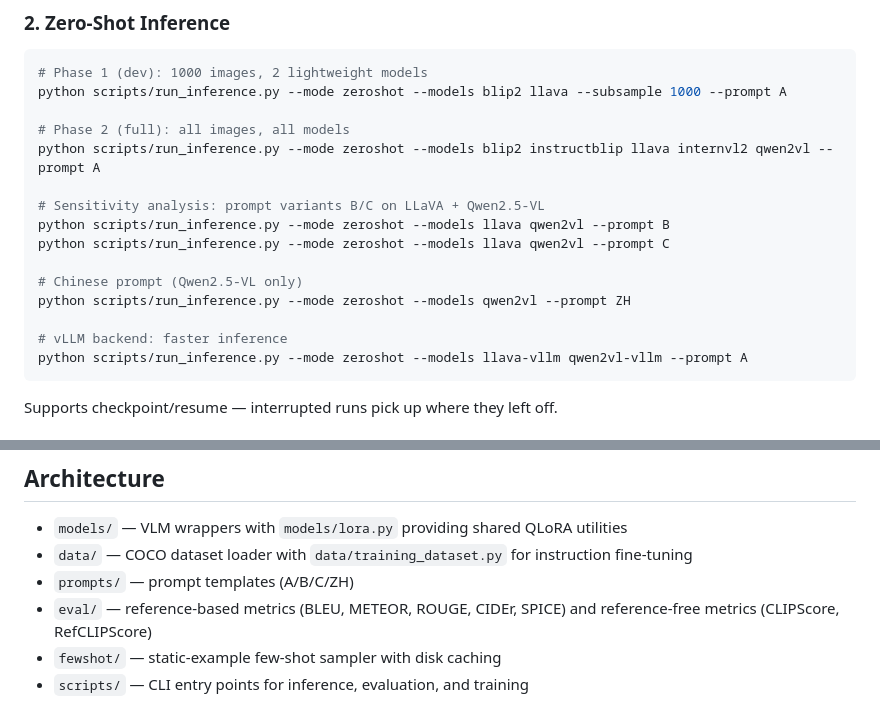
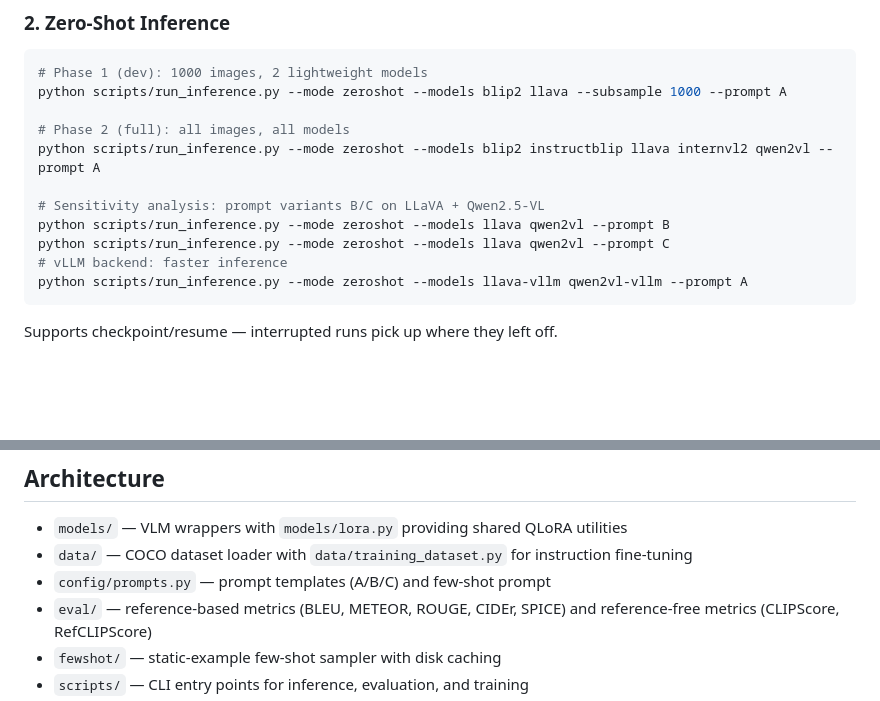
Before and after one commit to yepingzhao/uico_vlm, a Markdown page: README.md, 2 parts joined by grey strips. GitHub-like rendering; blank space fills up the shorter version.

Commit message:
docs: remove stale ZH prompt reference from README
Prompt ZH was removed in e86a5d4; argparse now only accepts A/B/C.
Also updates prompts/ reference to config/prompts.py.

Co-Authored-By: Claude Opus 4.8 <noreply@anthropic.com>

````diff
--- a/README.md
+++ b/README.md
@@ -92,10 +92,6 @@ python scripts/run_inference.py --mode zeroshot --models blip2 instructblip llav
 # Sensitivity analysis: prompt variants B/C on LLaVA + Qwen2.5-VL
 python scripts/run_inference.py --mode zeroshot --models llava qwen2vl --prompt B
 python scripts/run_inference.py --mode zeroshot --models llava qwen2vl --prompt C
-
-# Chinese prompt (Qwen2.5-VL only)
-python scripts/run_inference.py --mode zeroshot --models qwen2vl --prompt ZH
-
 # vLLM backend: faster inference
 python scripts/run_inference.py --mode zeroshot --models llava-vllm qwen2vl-vllm --prompt A
 ```
@@ -227,7 +223,7 @@ Edit `config.py` for:
 
 - `models/` — VLM wrappers with `models/lora.py` providing shared QLoRA utilities
 - `data/` — COCO dataset loader with `data/training_dataset.py` for instruction fine-tuning
-- `prompts/` — prompt templates (A/B/C/ZH)
+- `config/prompts.py` — prompt templates (A/B/C) and few-shot prompt
 - `eval/` — reference-based metrics (BLEU, METEOR, ROUGE, CIDEr, SPICE) and reference-free metrics (CLIPScore, RefCLIPScore)
 - `fewshot/` — static-example few-shot sampler with disk caching
 - `scripts/` — CLI entry points for inference, evaluation, and training
````
